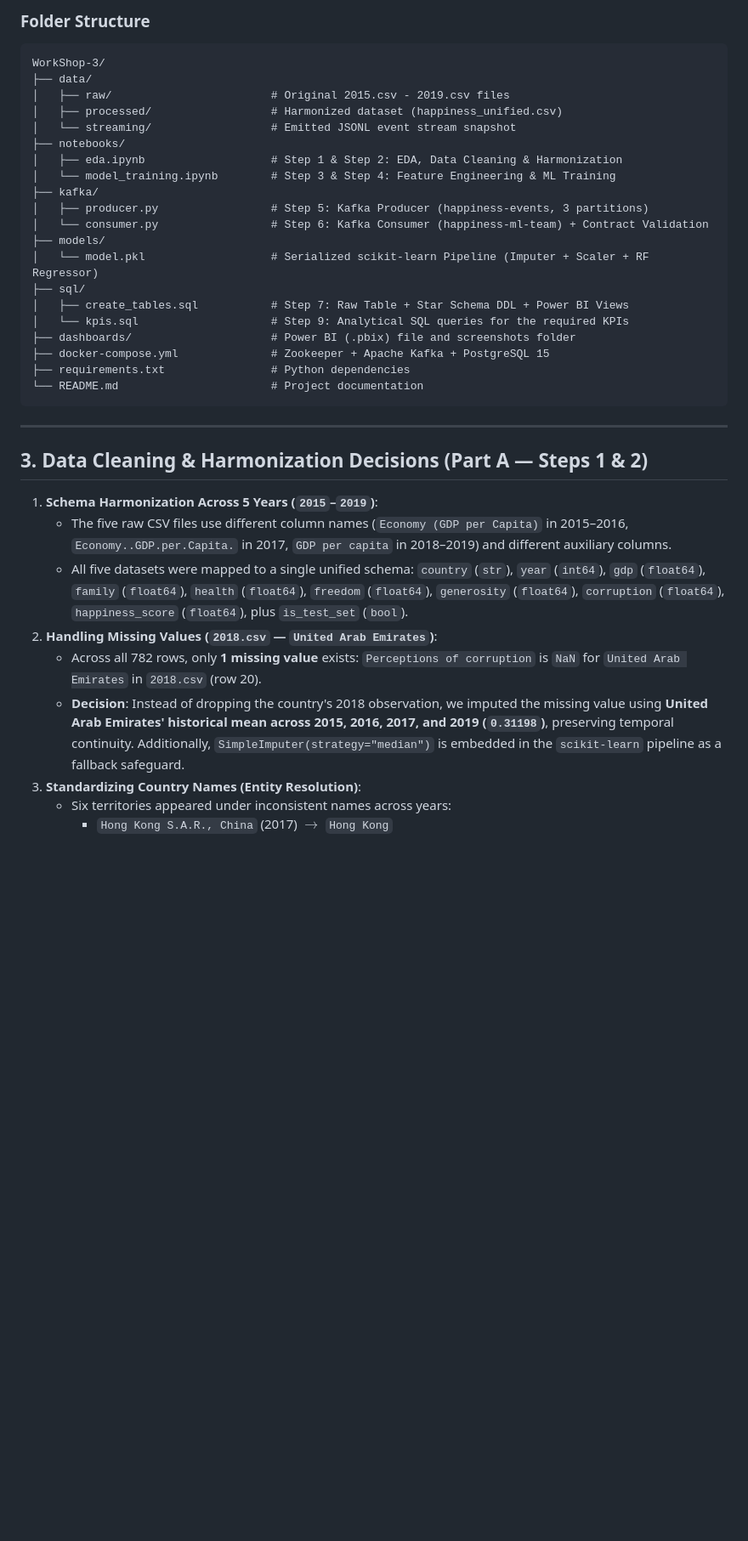
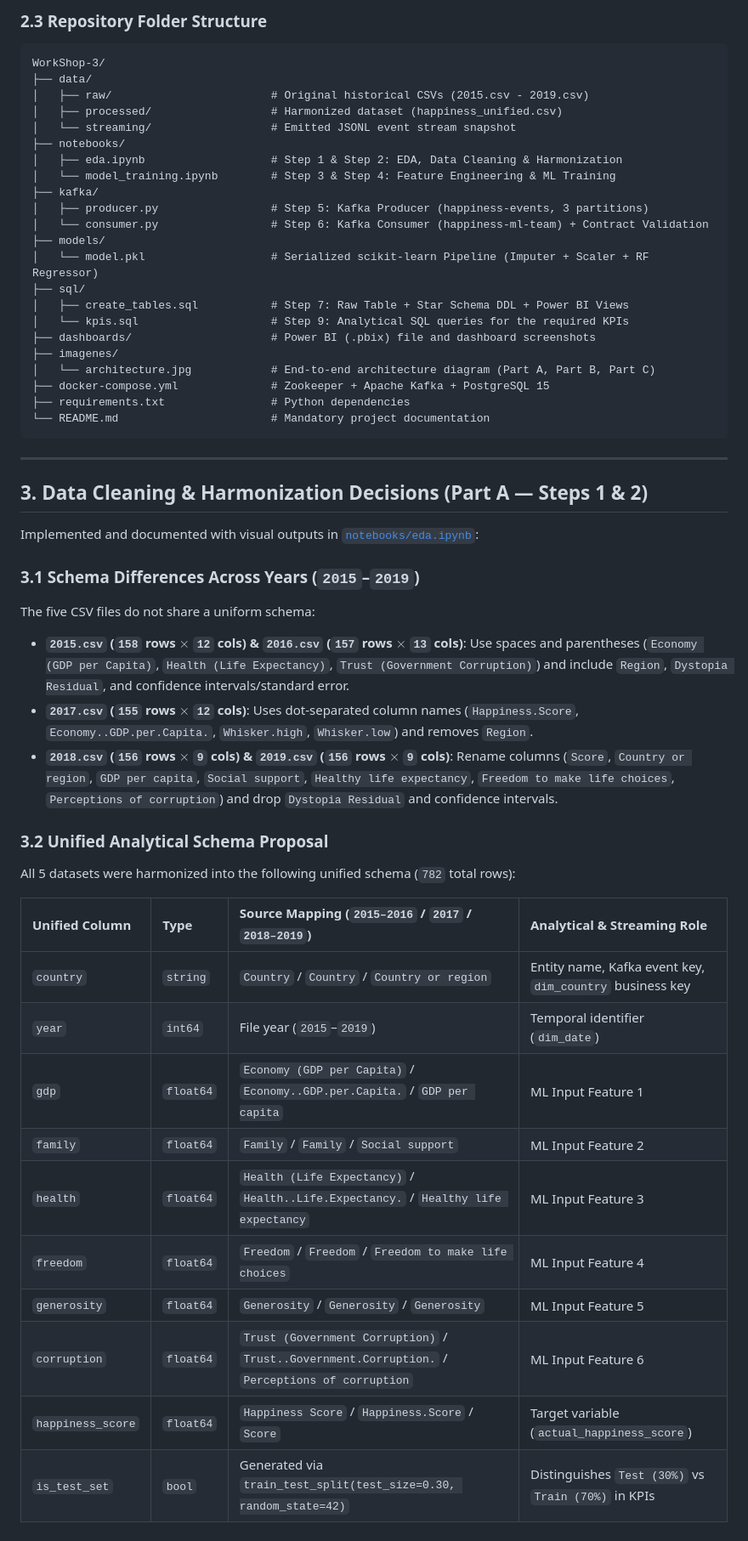
Before and after one commit to sebastianmanrique-0731/WorkShop-3, a Markdown page: README.md, the part around one of its changes. Shown at 85% size. Drawn GitHub-style; blank space fills up the shorter version.

````diff
--- a/README.md
+++ b/README.md
@@ -41,9 +40,9 @@ flowchart TD
 
-### Folder Structure
+### 2.3 Repository Folder Structure
 ```text
 WorkShop-3/
 ├── data/
-│   ├── raw/                        # Original 2015.csv - 2019.csv files
+│   ├── raw/                        # Original historical CSVs (2015.csv - 2019.csv)
 │   ├── processed/                  # Harmonized dataset (happiness_unified.csv)
 │   └── streaming/                  # Emitted JSONL event stream snapshot
 ├── notebooks/
@@ -57,22 +56,39 @@ WorkShop-3/
 ├── sql/
 │   ├── create_tables.sql           # Step 7: Raw Table + Star Schema DDL + Power BI Views
 │   └── kpis.sql                    # Step 9: Analytical SQL queries for the required KPIs
-├── dashboards/                     # Power BI (.pbix) file and screenshots folder
+├── dashboards/                     # Power BI (.pbix) file and dashboard screenshots
+├── imagenes/
+│   └── architecture.jpg            # End-to-end architecture diagram (Part A, Part B, Part C)
 ├── docker-compose.yml              # Zookeeper + Apache Kafka + PostgreSQL 15
 ├── requirements.txt                # Python dependencies
-└── README.md                       # Project documentation
+└── README.md                       # Mandatory project documentation
 ```
 
 ---
 
 ## 3. Data Cleaning & Harmonization Decisions (Part A — Steps 1 & 2)
 
-1. **Schema Harmonization Across 5 Years (`2015`–`2019`)**:
-   - The five raw CSV files use different column names (`Economy (GDP per Capita)` in 2015–2016, `Economy..GDP.per.Capita.` in 2017, `GDP per capita` in 2018–2019) and different auxiliary columns.
-   - All five datasets were mapped to a single unified schema:
-     `country` (`str`), `year` (`int64`), `gdp` (`float64`), `family` (`float64`), `health` (`float64`), `freedom` (`float64`), `generosity` (`float64`), `corruption` (`float64`), `happiness_score` (`float64`), plus `is_test_set` (`bool`).
-2. **Handling Missing Values (`2018.csv` — `United Arab Emirates`)**:
-   - Across all 782 rows, only **1 missing value** exists: `Perceptions of corruption` is `NaN` for `United Arab Emirates` in `2018.csv` (row 20).
-   - **Decision**: Instead of dropping the country's 2018 observation, we imputed the missing value using **United Arab Emirates' historical mean across 2015, 2016, 2017, and 2019 (`0.31198`)**, preserving temporal continuity. Additionally, `SimpleImputer(strategy="median")` is embedded in the `scikit-learn` pipeline as a fallback safeguard.
-3. **Standardizing Country Names (Entity Resolution)**:
-   - Six territories appeared under inconsistent names across years:
+Implemented and documented with visual outputs in [`notebooks/eda.ipynb`](notebooks/eda.ipynb):
+
+### 3.1 Schema Differences Across Years (`2015`–`2019`)
+The five CSV files do not share a uniform schema:
+- **`2015.csv` (`158` rows $\times$ `12` cols) & `2016.csv` (`157` rows $\times$ `13` cols)**: Use spaces and parentheses (`Economy (GDP per Capita)`, `Health (Life Expectancy)`, `Trust (Government Corruption)`) and include `Region`, `Dystopia Residual`, and confidence intervals/standard error.
+- **`2017.csv` (`155` rows $\times$ `12` cols)**: Uses dot-separated column names (`Happiness.Score`, `Economy..GDP.per.Capita.`, `Whisker.high`, `Whisker.low`) and removes `Region`.
+- **`2018.csv` (`156` rows $\times$ `9` cols) & `2019.csv` (`156` rows $\times$ `9` cols)**: Rename columns (`Score`, `Country or region`, `GDP per capita`, `Social support`, `Healthy life expectancy`, `Freedom to make life choices`, `Perceptions of corruption`) and drop `Dystopia Residual` and confidence intervals.
+
+### 3.2 Unified Analytical Schema Proposal
+All 5 datasets were harmonized into the following unified schema (`782` total rows):
+
+| Unified Column | Type | Source Mapping (`2015–2016` / `2017` / `2018–2019`) | Analytical & Streaming Role |
+| :--- | :--- | :--- | :--- |
+| `country` | `string` | `Country` / `Country` / `Country or region` | Entity name, Kafka event key, `dim_country` business key |
+| `year` | `int64` | File year (`2015`–`2019`) | Temporal identifier (`dim_date`) |
+| `gdp` | `float64` | `Economy (GDP per Capita)` / `Economy..GDP.per.Capita.` / `GDP per capita` | ML Input Feature 1 |
+| `family` | `float64` | `Family` / `Family` / `Social support` | ML Input Feature 2 |
+| `health` | `float64` | `Health (Life Expectancy)` / `Health..Life.Expectancy.` / `Healthy life expectancy` | ML Input Feature 3 |
+| `freedom` | `float64` | `Freedom` / `Freedom` / `Freedom to make life choices` | ML Input Feature 4 |
+| `generosity` | `float64` | `Generosity` / `Generosity` / `Generosity` | ML Input Feature 5 |
+| `corruption` | `float64` | `Trust (Government Corruption)` / `Trust..Government.Corruption.` / `Perceptions of corruption` | ML Input Feature 6 |
+| `happiness_score` | `float64` | `Happiness Score` / `Happiness.Score` / `Score` | Target variable (`actual_happiness_score`) |
+| `is_test_set` | `bool` | Generated via `train_test_split(test_size=0.30, random_state=42)` | Distinguishes `Test (30%)` vs `Train (70%)` in KPIs |
+
````
Also changed, not shown: other parts of README.md (+115 -84 lines), imagenes/architecture.jpg (added), 3 other files.
